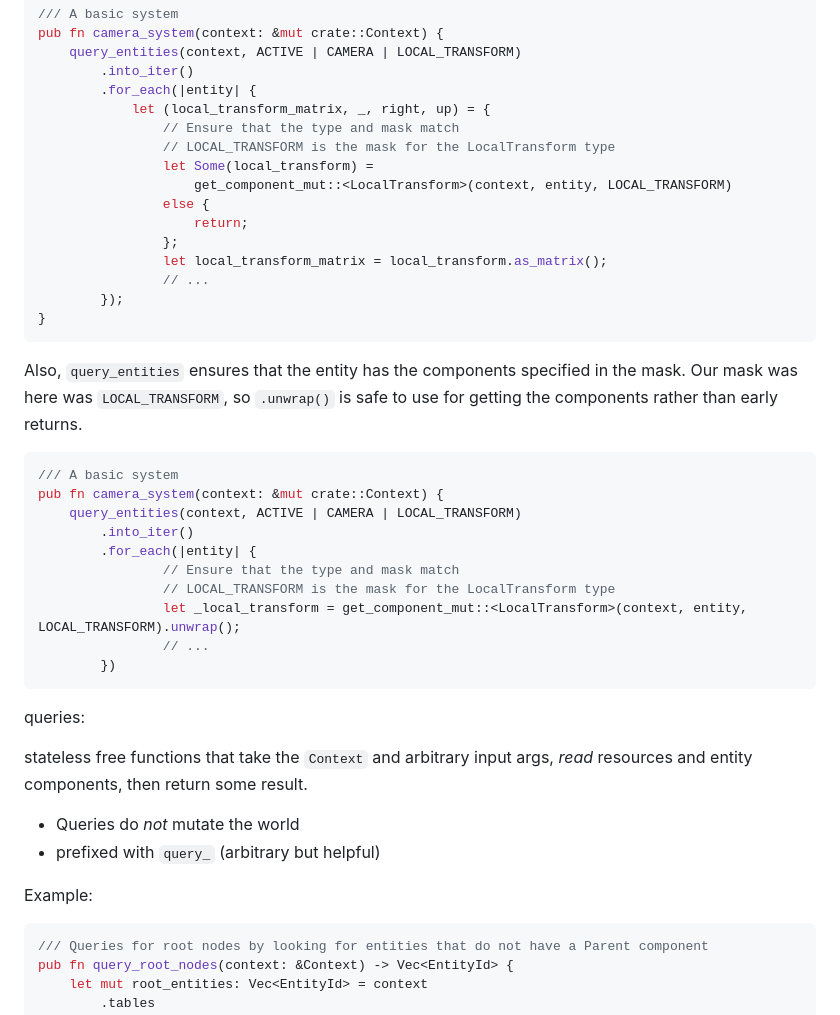
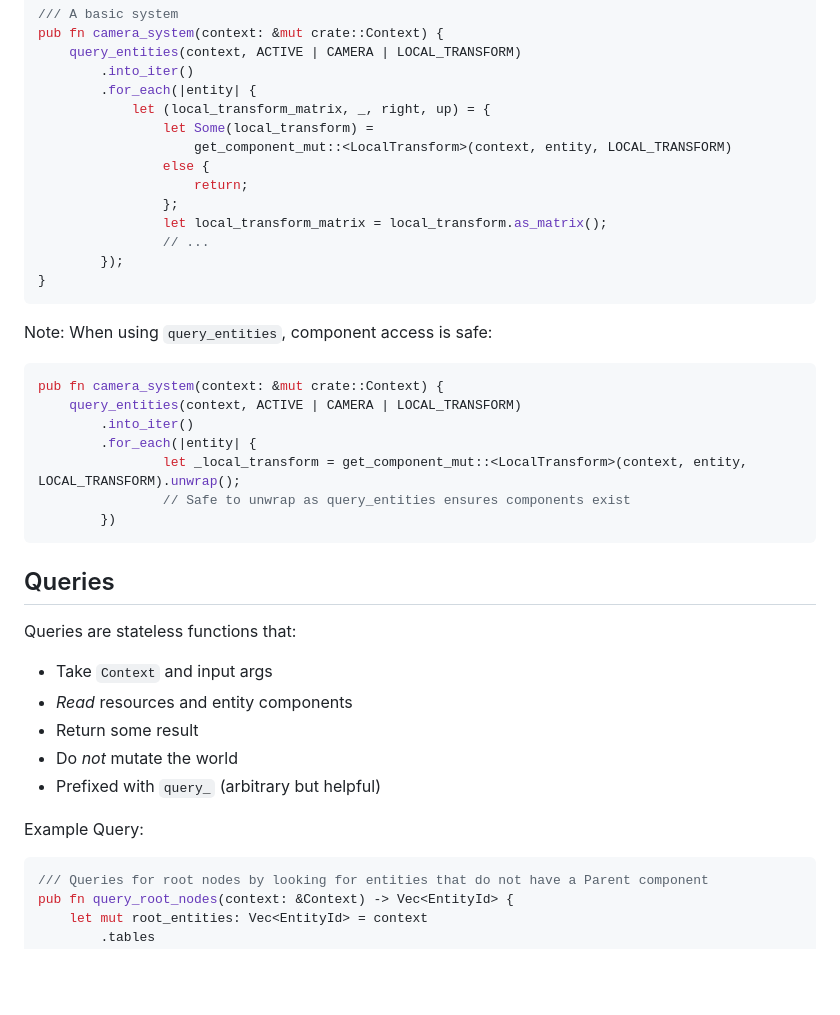
Before and after one commit to matthewjberger/nightshade-viewer, a Markdown page: Design.md, the part around one of its changes. GitHub-like rendering; blank space fills up the shorter version.

````diff
--- a/Design.md
+++ b/Design.md
@@ -78,8 +77,6 @@ pub fn camera_system(context: &mut crate::Context) {
         .into_iter()
         .for_each(|entity| {
             let (local_transform_matrix, _, right, up) = {
-                // Ensure that the type and mask match
-                // LOCAL_TRANSFORM is the mask for the LocalTransform type
                 let Some(local_transform) =
                     get_component_mut::<LocalTransform>(context, entity, LOCAL_TRANSFORM)
                 else {
@@ -91,33 +88,29 @@ pub fn camera_system(context: &mut crate::Context) {
 }
 ```
 
-Also, `query_entities` ensures that the entity has the components specified in the mask.
-Our mask was here was `LOCAL_TRANSFORM`, so `.unwrap()` is safe to use for getting the components
-rather than early returns.
+Note: When using `query_entities`, component access is safe:
 
 ```rust
-/// A basic system
 pub fn camera_system(context: &mut crate::Context) {
     query_entities(context, ACTIVE | CAMERA | LOCAL_TRANSFORM)
         .into_iter()
         .for_each(|entity| {
-                // Ensure that the type and mask match
-                // LOCAL_TRANSFORM is the mask for the LocalTransform type
                 let _local_transform = get_component_mut::<LocalTransform>(context, entity, LOCAL_TRANSFORM).unwrap();
-                // ...
+                // Safe to unwrap as query_entities ensures components exist
         })
 ```
 
-queries:
+## Queries
 
-stateless free functions that take the `Context` and arbitrary input args,
-*read* resources and entity components, then return some result.
+Queries are stateless functions that:
 
-- Queries do *not* mutate the world
-- prefixed with `query_` (arbitrary but helpful)
+- Take `Context` and input args
+- *Read* resources and entity components
+- Return some result
+- Do *not* mutate the world
+- Prefixed with `query_` (arbitrary but helpful)
 
-
-Example:
+Example Query:
 
 ```rust
 /// Queries for root nodes by looking for entities that do not have a Parent component
````
Also changed, not shown: other parts of Design.md (+69 -88 lines).
